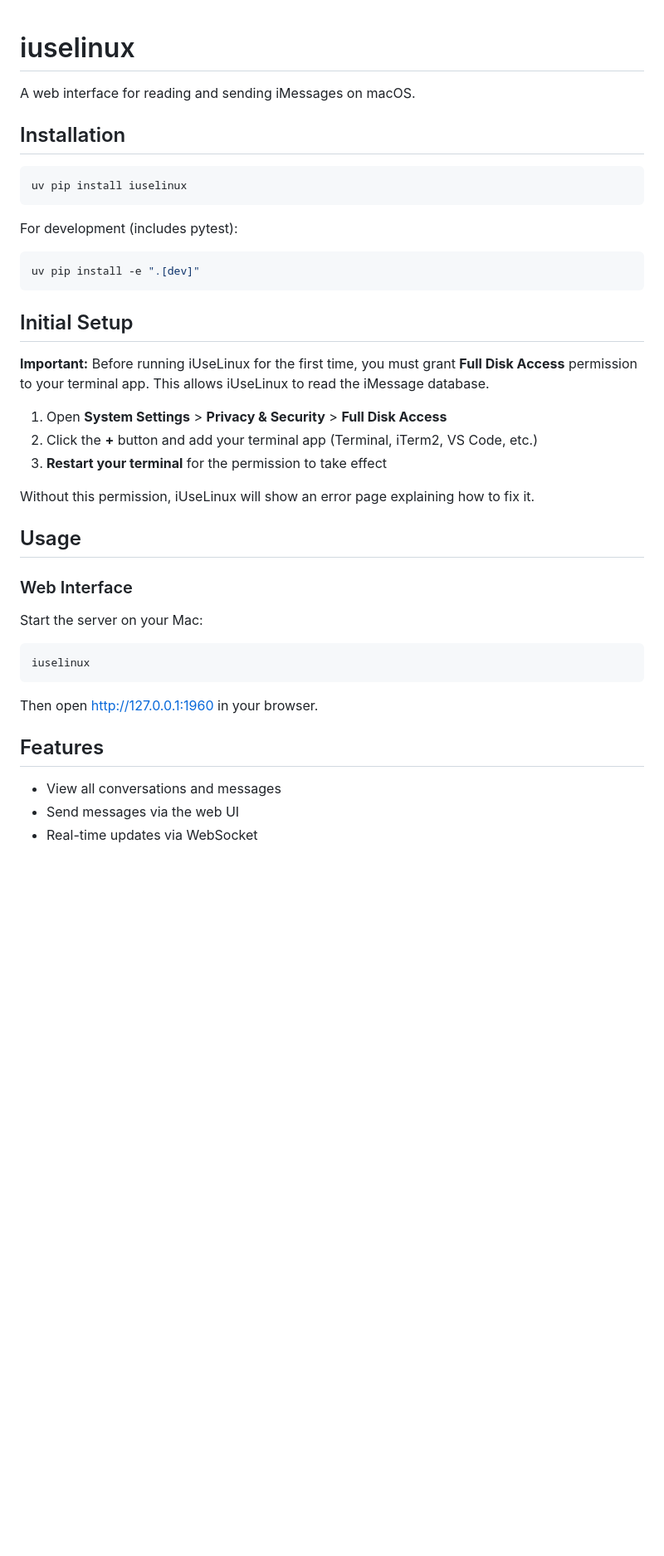
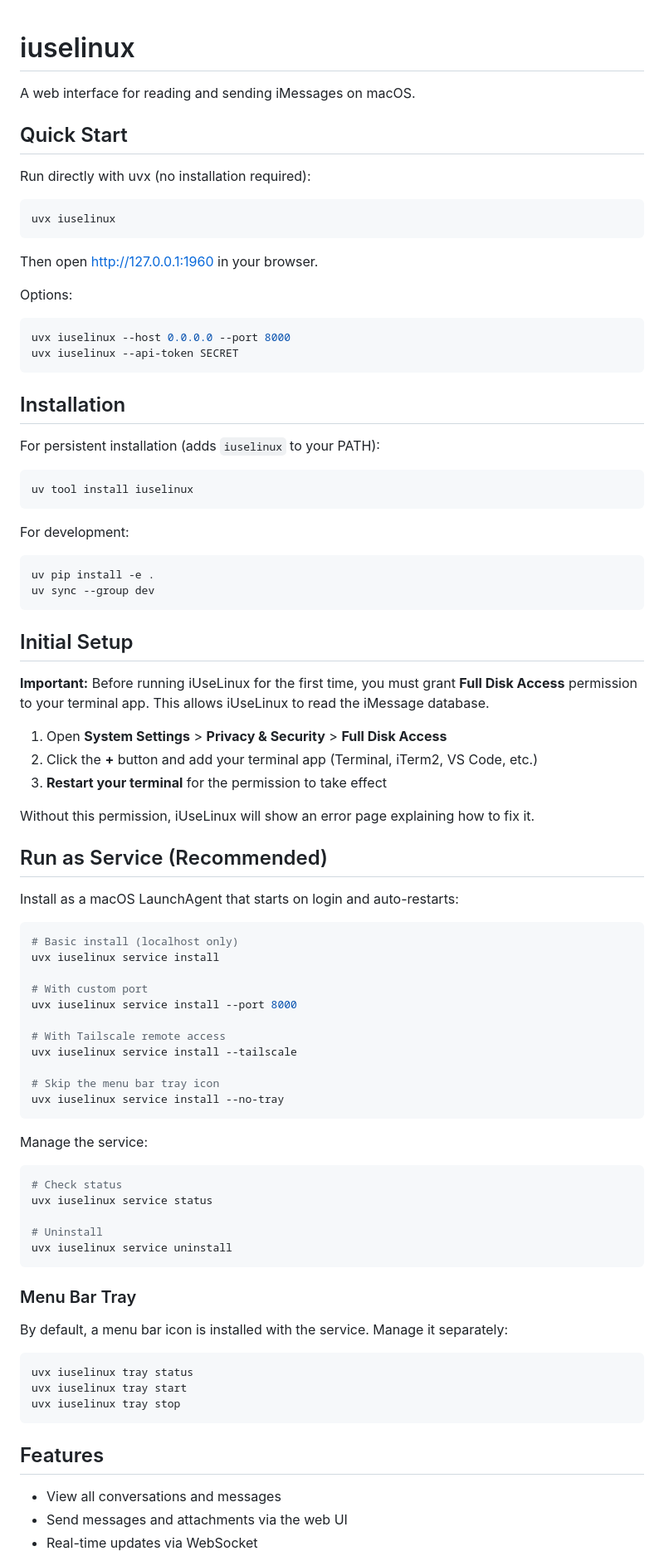
Before and after one commit to jbn/iuselinux, a Markdown page: README.md, the part around one of its changes. Shown at 83% size. GitHub-like rendering; blank space fills up the shorter version.

````diff
--- a/README.md
+++ b/README.md
@@ -2,16 +2,35 @@
 
 A web interface for reading and sending iMessages on macOS.
 
+## Quick Start
+
+Run directly with uvx (no installation required):
+
+```bash
+uvx iuselinux
+```
+
+Then open http://127.0.0.1:1960 in your browser.
+
+Options:
+```bash
+uvx iuselinux --host 0.0.0.0 --port 8000
+uvx iuselinux --api-token SECRET
+```
+
 ## Installation
 
+For persistent installation (adds `iuselinux` to your PATH):
+
 ```bash
-uv pip install iuselinux
+uv tool install iuselinux
 ```
 
-For development (includes pytest):
+For development:
 
 ```bash
-uv pip install -e ".[dev]"
+uv pip install -e .
+uv sync --group dev
 ```
 
 ## Initial Setup
@@ -24,20 +43,46 @@ uv pip install -e ".[dev]"
 
 Without this permission, iUseLinux will show an error page explaining how to fix it.
 
-## Usage
+## Run as Service (Recommended)
 
-### Web Interface
-
-Start the server on your Mac:
+Install as a macOS LaunchAgent that starts on login and auto-restarts:
 
 ```bash
-iuselinux
+# Basic install (localhost only)
+uvx iuselinux service install
+
+# With custom port
+uvx iuselinux service install --port 8000
+
+# With Tailscale remote access
+uvx iuselinux service install --tailscale
+
+# Skip the menu bar tray icon
+uvx iuselinux service install --no-tray
 ```
 
-Then open http://127.0.0.1:1960 in your browser.
+Manage the service:
+
+```bash
+# Check status
+uvx iuselinux service status
+
+# Uninstall
+uvx iuselinux service uninstall
+```
+
+### Menu Bar Tray
+
+By default, a menu bar icon is installed with the service. Manage it separately:
+
+```bash
+uvx iuselinux tray status
+uvx iuselinux tray start
+uvx iuselinux tray stop
+```
 
 ## Features
 
 - View all conversations and messages
-- Send messages via the web UI
+- Send messages and attachments via the web UI
 - Real-time updates via WebSocket
````
Also changed, not shown: other parts of README.md (+95 -8 lines).
